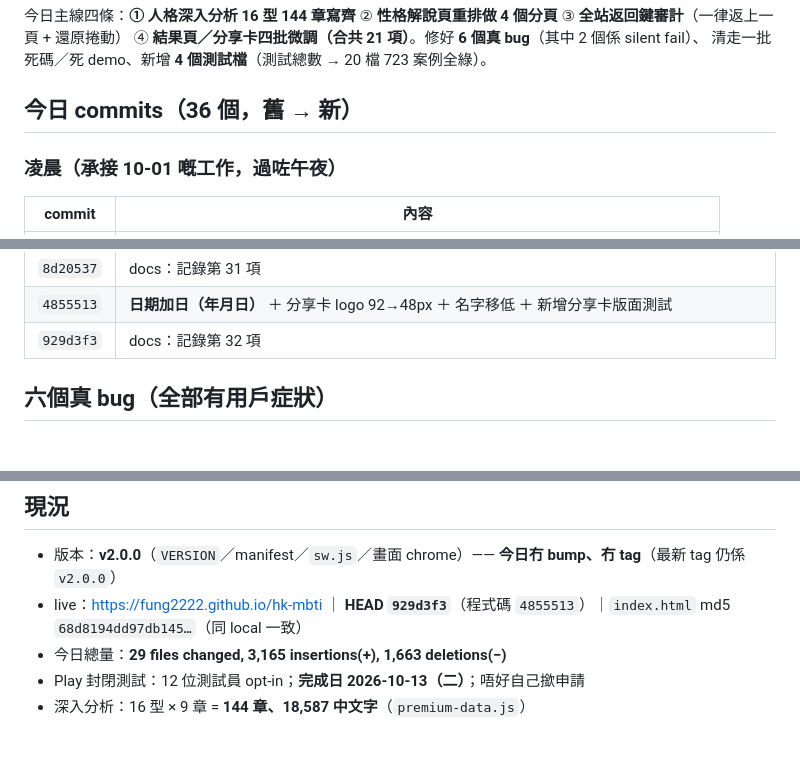
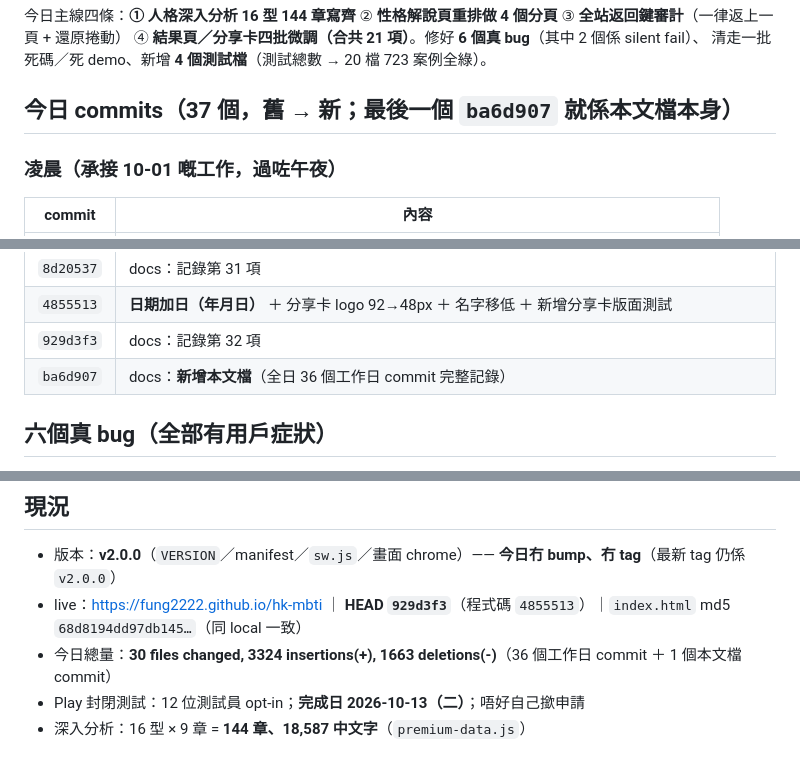
Before and after one commit to fung2222/hk-mbti, a Markdown page: docs/SESSION-2026-10-02.md, 3 parts joined by grey strips. Rendered like a GitHub page.

Commit message:
docs(session): 校正記錄 — commit 總數 37（含本文檔）、今日總量改為 361ea25^..HEAD 實測值

```diff
--- a/docs/SESSION-2026-10-02.md
+++ b/docs/SESSION-2026-10-02.md
@@ -5,7 +5,7 @@
 ④ **結果頁／分享卡四批微調（合共 21 項）**。修好 **6 個真 bug**（其中 2 個係 silent fail）、
 清走一批死碼／死 demo、新增 **4 個測試檔**（測試總數 → 20 檔 723 案例全綠）。
 
-## 今日 commits（36 個，舊 → 新）
+## 今日 commits（37 個，舊 → 新；最後一個 `ba6d907` 就係本文檔本身）
 
 ### 凌晨（承接 10-01 嘅工作，過咗午夜）
 | commit | 內容 |
@@ -50,6 +50,7 @@
 | `8d20537` | docs：記錄第 31 項 |
 | `4855513` | **日期加日（年月日）** ＋ 分享卡 logo 92→48px ＋ 名字移低 ＋ 新增分享卡版面測試 |
 | `929d3f3` | docs：記錄第 32 項 |
+| `ba6d907` | docs：**新增本文檔**（全日 36 個工作日 commit 完整記錄） |
 
 ## 六個真 bug（全部有用戶症狀）
 
@@ -138,7 +139,7 @@ SVG 自畫 8 條 path，**唔用 emoji**）⑥ 記錄低我做錯嘅事（emoji
 ## 現況
 - 版本：**v2.0.0**（`VERSION`／manifest／`sw.js`／畫面 chrome）—— **今日冇 bump、冇 tag**（最新 tag 仍係 `v2.0.0`）
 - live：https://fung2222.github.io/hk-mbti ｜ **HEAD `929d3f3`**（程式碼 `4855513`）｜`index.html` md5 `68d8194dd97db145…`（同 local 一致）
-- 今日總量：**29 files changed, 3,165 insertions(+), 1,663 deletions(−)**
+- 今日總量：**30 files changed, 3324 insertions(+), 1663 deletions(-)**（36 個工作日 commit ＋ 1 個本文檔 commit）
 - Play 封閉測試：12 位測試員 opt-in；**完成日 2026-10-13（二）**；唔好自己撳申請
 - 深入分析：16 型 × 9 章 = **144 章、18,587 中文字**（`premium-data.js`）
 
```
